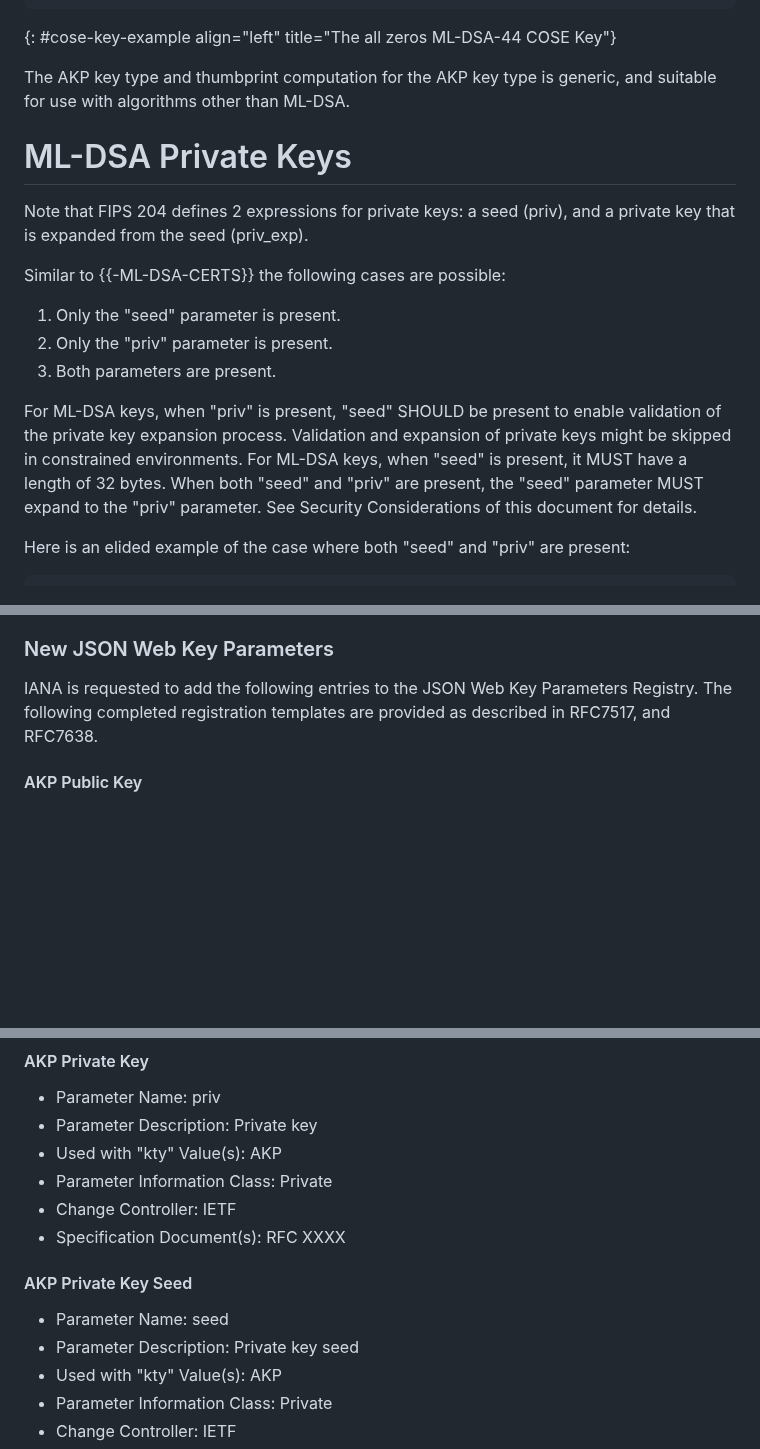
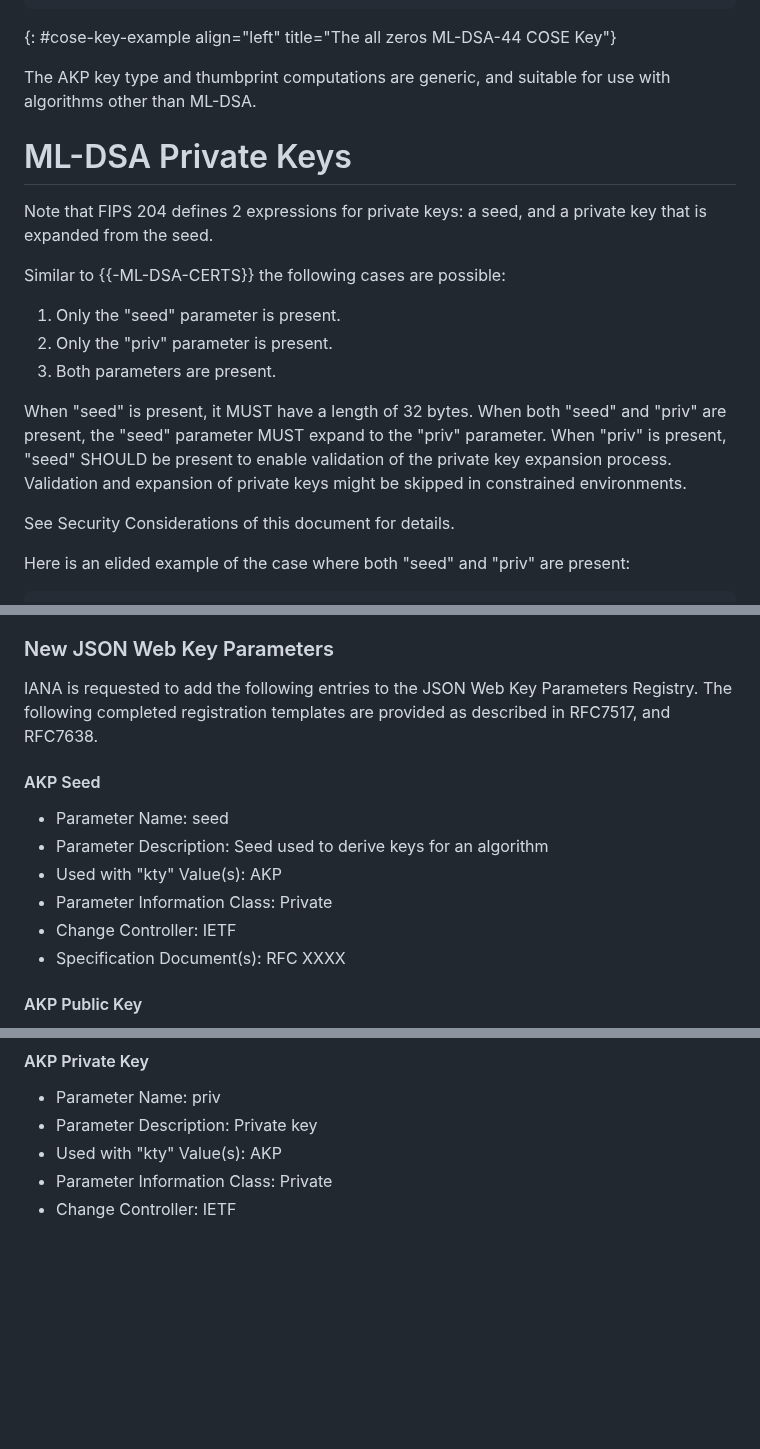
Before and after one commit to cose-wg/draft-ietf-cose-dilithium, a Markdown page: draft-ietf-cose-dilithium.md, 3 parts joined by grey strips. Rendered like a GitHub page; blank space fills up the shorter version.

```diff
--- a/draft-ietf-cose-dilithium.md
+++ b/draft-ietf-cose-dilithium.md
@@ -142,11 +142,11 @@ An example truncated private key for use with ML-DSA-44 in COSE_Key format is pr
 ~~~
 {: #cose-key-example align="left" title="The all zeros ML-DSA-44 COSE Key"}
 
-The AKP key type and thumbprint computation for the AKP key type is generic, and suitable for use with algorithms other than ML-DSA.
+The AKP key type and thumbprint computations are generic, and suitable for use with algorithms other than ML-DSA.
 
 # ML-DSA Private Keys
 
-Note that FIPS 204 defines 2 expressions for private keys: a seed (priv), and a private key that is expanded from the seed (priv_exp).
+Note that FIPS 204 defines 2 expressions for private keys: a seed, and a private key that is expanded from the seed.
 
 Similar to {{-ML-DSA-CERTS}} the following cases are possible:
 
@@ -154,10 +154,11 @@ Similar to {{-ML-DSA-CERTS}} the following cases are possible:
 2. Only the "priv" parameter is present.
 3. Both parameters are present.
 
-For ML-DSA keys, when "priv" is present, "seed" SHOULD be present to enable validation of the private key expansion process.
+When "seed" is present, it MUST have a length of 32 bytes.
+When both "seed" and "priv" are present, the "seed" parameter MUST expand to the "priv" parameter.
+When "priv" is present, "seed" SHOULD be present to enable validation of the private key expansion process.
 Validation and expansion of private keys might be skipped in constrained environments.
-For ML-DSA keys, when "seed" is present, it MUST have a length of 32 bytes.
-When both "seed" and "priv" are present, the "seed" parameter MUST expand to the "priv" parameter.
+
 See Security Considerations of this document for details.
 
 Here is an elided example of the case where both "seed" and "priv" are present:
@@ -420,6 +423,15 @@ The following completed registration templates are provided as described in RFC7
 IANA is requested to add the following entries to the JSON Web Key Parameters Registry.
 The following completed registration templates are provided as described in RFC7517, and RFC7638.
 
+#### AKP Seed
+
+* Parameter Name: seed
+* Parameter Description: Seed used to derive keys for an algorithm
+* Used with "kty" Value(s): AKP
+* Parameter Information Class: Private
+* Change Controller: IETF
+* Specification Document(s): RFC XXXX
+
 #### AKP Public Key
 
 * Parameter Name: pub
@@ -433,15 +445,6 @@ The following completed registration templates are provided as described in RFC7
 
 * Parameter Name: priv
 * Parameter Description: Private key
-* Used with "kty" Value(s): AKP
-* Parameter Information Class: Private
-* Change Controller: IETF
-* Specification Document(s): RFC XXXX
-
-#### AKP Private Key Seed
-
-* Parameter Name: seed
-* Parameter Description: Private key seed
 * Used with "kty" Value(s): AKP
 * Parameter Information Class: Private
 * Change Controller: IETF
```
Also changed, not shown: other parts of draft-ietf-cose-dilithium.md (+23 -21 lines).
